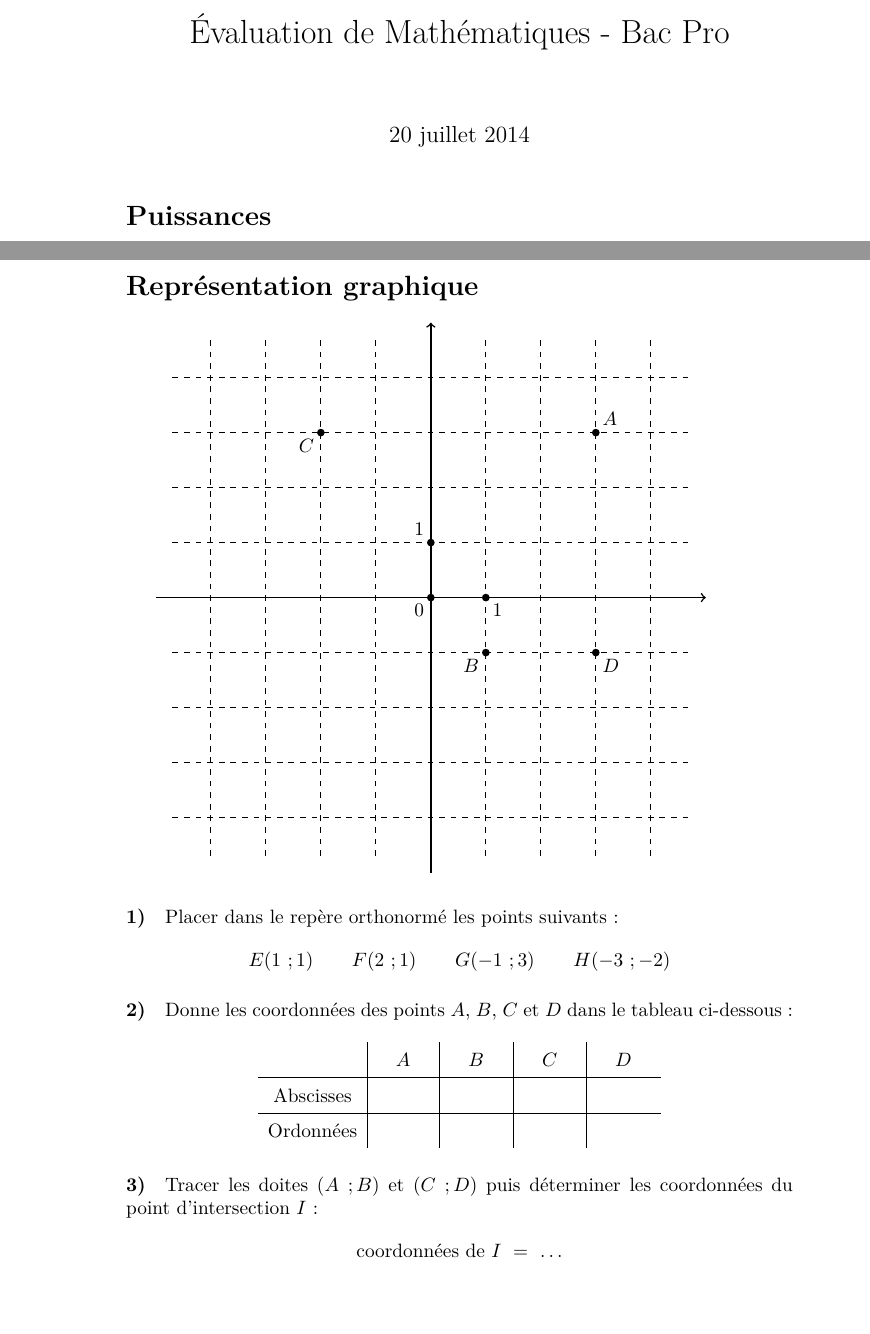
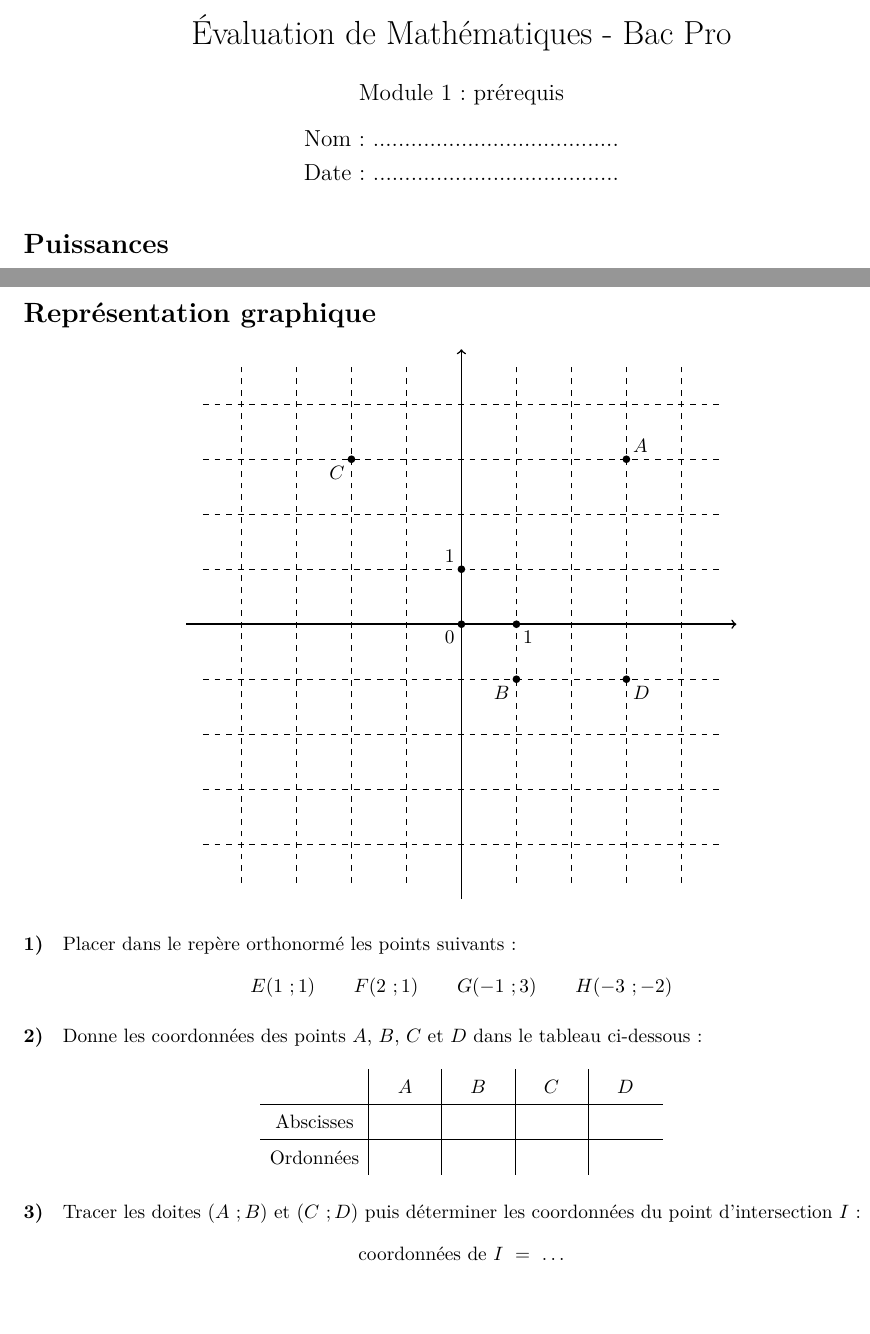
Before and after one commit to clarus/evaluation_maths, a LaTeX document (index.tex): two parts of pages 1 and 5 of 5 before the commit and two parts of pages 1 and 4 of 4 after it, joined at a grey line, cut so that both start at the same text, the shorter picture padded with empty space. Compiled offline with pdfLaTeX.

Commit message:
Marges et titre

```diff
--- a/index.tex
+++ b/index.tex
@@ -3,7 +3,7 @@
 \usepackage[T1]{fontenc}
 \usepackage{lmodern}
 \usepackage[francais]{babel}
-%\usepackage[cm]{fullpage}
+\usepackage{fullpage}
 \usepackage[hidelinks]{hyperref}
 \usepackage{graphicx}
 \usepackage{amsmath,amsfonts,amssymb}
@@ -12,8 +12,11 @@
 
 \begin{document}
   \title{Évaluation de Mathématiques - Bac Pro}
-  \author{}
-  \date{\today}
+  \author{Module 1~: prérequis}
+  \date{
+    Nom~: .......................................\\
+    \vspace{0.2cm}
+    Date~: .......................................}
   \maketitle
 
   \section*{Puissances}
@@ -124,6 +127,7 @@
   \]
 
   \section*{Représentation graphique}
+  \begin{center}
       \begin{tikzpicture}
       % lignes horizontales
       \draw[dashed] (-4.7, -4) -- (+4.7, -4);
```
Also changed, not shown: index.tex (1 more changed lines). Lines whose indentation alone changed are shown as unchanged.
